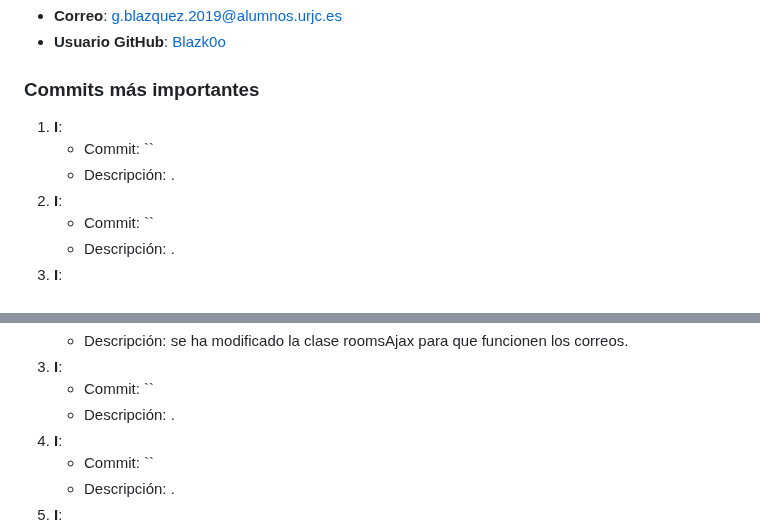
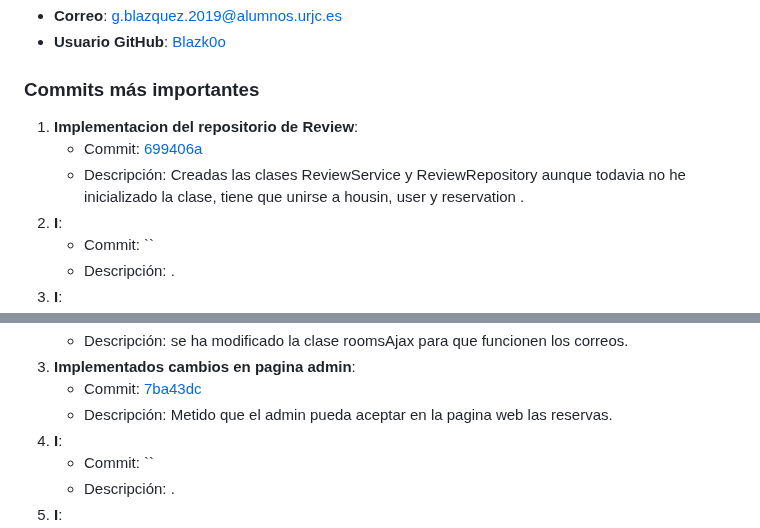
Before and after one commit to CodeURJC-DAW-2024-25/webapp09, a Markdown page: README.md, 2 parts joined by grey strips. Drawn GitHub-style.

Commit message:
Update README.md
comits 5

```diff
--- a/README.md
+++ b/README.md
@@ -51,9 +51,10 @@ A continuación, se detalla la participación de cada miembro del equipo, incluy
 - **Usuario GitHub**: [Blazk0o](https://github.com/Blazk0o)
 
 ### **Commits más importantes**
-1. **I**:
-   - Commit: ``
-   - Descripción: .
+1. **Implementacion del repositorio de Review**:
+   - Commit: [699406a](https://github.com/CodeURJC-DAW-2024-25/webapp09/commit/699406ab069b62fdd4a4a840c5c327e8a19a65fb)
+   - Descripción: Creadas las clases ReviewService y ReviewRepository aunque todavia no he inicializado la clase, tiene que unirse a housin, user y reservation
+.
 2. **I**:
    - Commit: ``
    - Descripción: .
@@ -115,7 +117,7 @@ A continuación, se detalla la participación de cada miembro del equipo, incluy
    - Descripción: se ha modificado la clase roomsAjax para que funcionen los correos.
-3. **I**:
-   - Commit: ``
-   - Descripción: .
+3. **Implementados cambios en pagina admin**:
+   - Commit: [7ba43dc](https://github.com/CodeURJC-DAW-2024-25/webapp09/commit/7ba43dc8e6105896214dd28be1be1d174bf3615b)
+   - Descripción: Metido que el admin pueda aceptar en la pagina web las reservas.
 4. **I**:
    - Commit: ``
    - Descripción: .
```
Also changed, not shown: other parts of README.md (+4 -3 lines).
